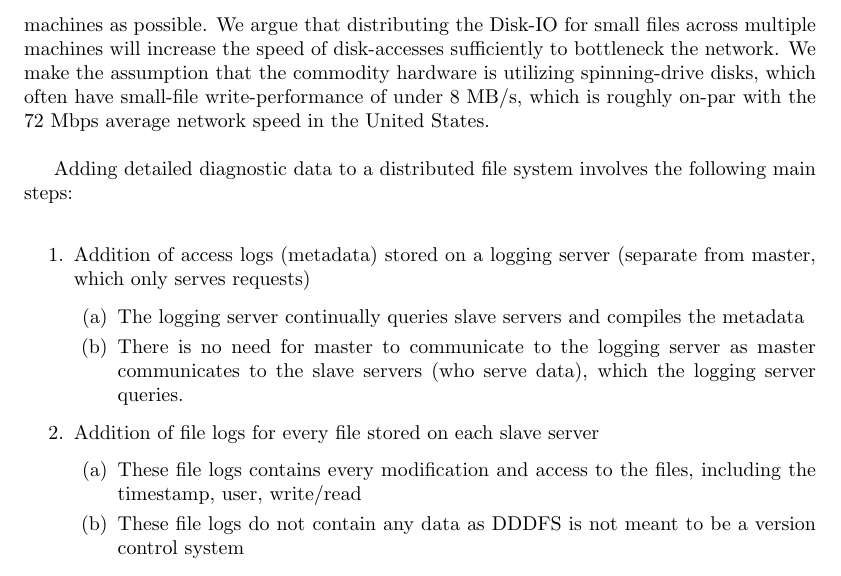
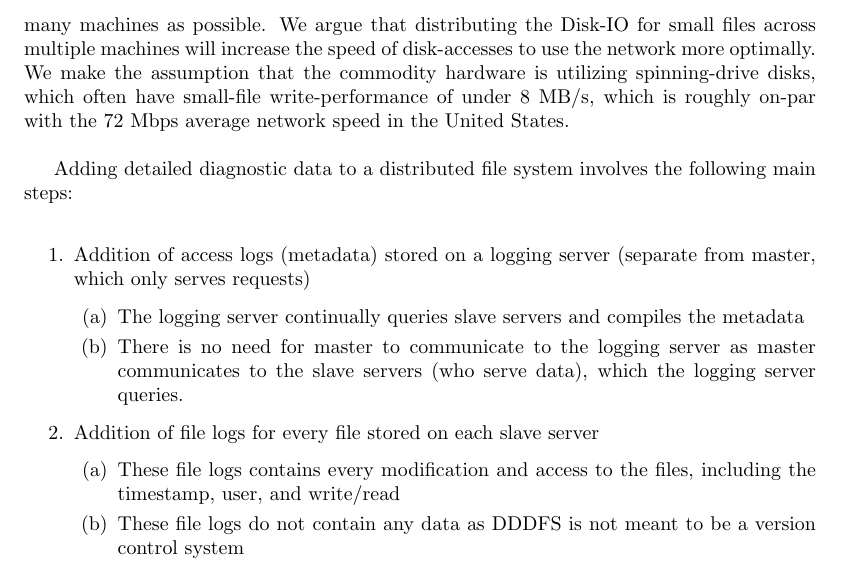
Before and after one commit to alexdao/SpeedReader, a LaTeX document (project_proposal.tex): part of page 2 of 3, cut so that both start at the same text. Compiled offline with pdfLaTeX.

Commit message:
Small wording changes

```diff
--- a/project_proposal.tex
+++ b/project_proposal.tex
@@ -22,7 +22,7 @@ A sub-problem of distributed file systems are their performance, especially with
 
 The distributed file system is envisioned as a number of closely-located servers operating on Linux run on commodity hardware. Similar to the Google File System, requests for data are routed through a single master server that serves only metadata.
 
-To optimize the file system for variable-size files, DDDFS takes the counter-intuitive approach of storing large files on the same machine and distributing small files across as many machines as possible. We argue that distributing the Disk-IO for small files across multiple machines will increase the speed of disk-accesses sufficiently to bottleneck the network. We make the assumption that the commodity hardware is utilizing spinning-drive disks, which often have small-file write-performance of under 8 MB/s, which is roughly on-par with the 72 Mbps average network speed in the United States.
+To optimize the file system for variable-size files, DDDFS takes the counter-intuitive approach of storing large files on the same machine and distributing small files across as many machines as possible. We argue that distributing the Disk-IO for small files across multiple machines will increase the speed of disk-accesses to use the network more optimally. We make the assumption that the commodity hardware is utilizing spinning-drive disks, which often have small-file write-performance of under 8 MB/s, which is roughly on-par with the 72 Mbps average network speed in the United States.
 
 Adding detailed diagnostic data to a distributed file system involves the following main steps:
 
@@ -34,7 +34,7 @@ Adding detailed diagnostic data to a distributed file system involves the follow
 	\end{enumerate}
 \item Addition of file logs for every file stored on each slave server
 	\begin{enumerate}
-	\item These file logs contains every modification and access to the files, including the timestamp, user, write/read
+	\item These file logs contains every modification and access to the files, including the timestamp, user, and write/read
 	\item These file logs do not contain any data as DDDFS is not meant to be a version control system
 	\end{enumerate}
 \end{enumerate}
```
